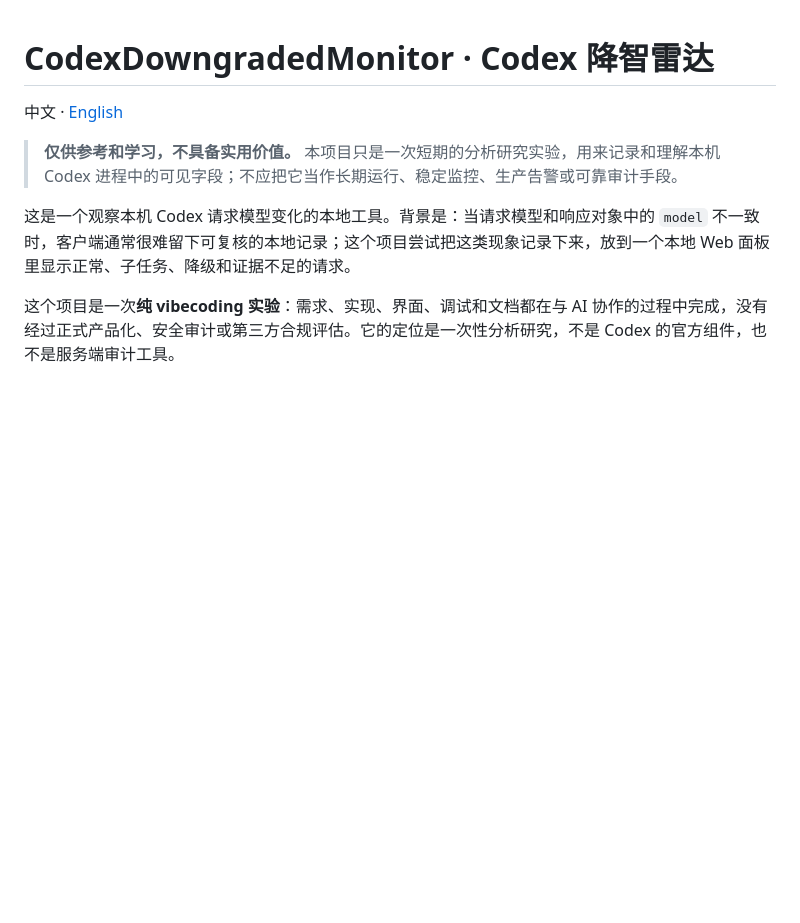
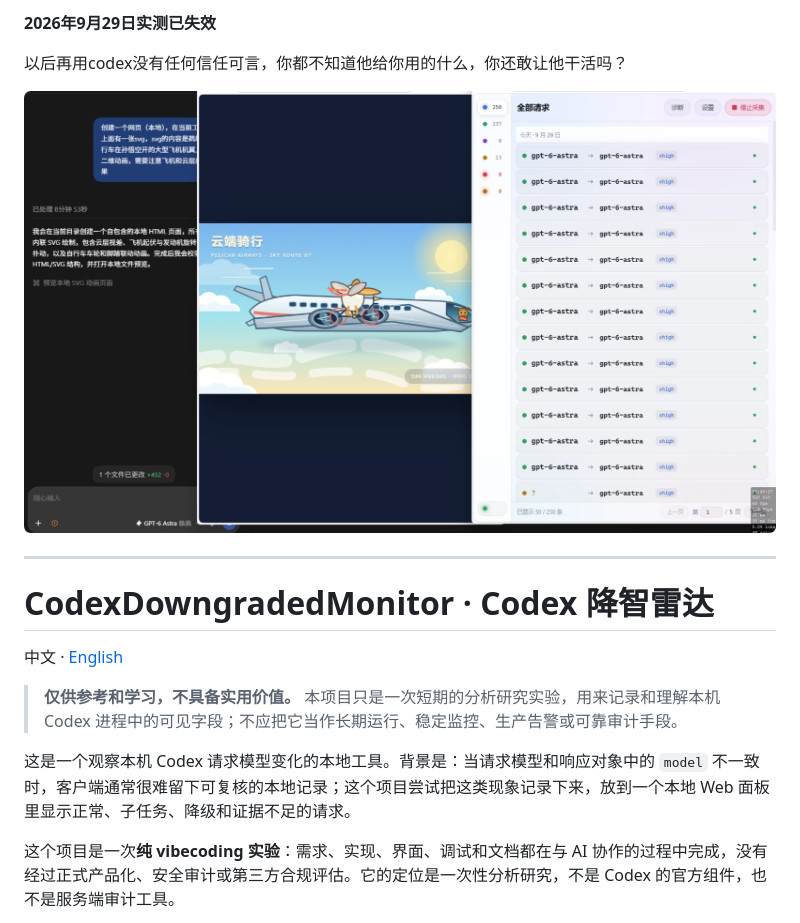
Before and after one commit to mmdnaihuangbao/CodexDowngradedMonitor, a Markdown page: README.md, the part around the change. GitHub-like rendering; pictures changed too: docs/images/no-longer-effective-2026-09-29.png (added); blank space fills up the shorter version.

```diff
--- a/README.md
+++ b/README.md
@@ -1,3 +1,11 @@
+**2026年9月29日实测已失效**
+
+以后再用codex没有任何信任可言，你都不知道他给你用的什么，你还敢让他干活吗？
+
+![2026年9月29日实测截图](docs/images/no-longer-effective-2026-09-29.png)
+
+---
+
 # CodexDowngradedMonitor · Codex 降智雷达
 
 中文 · [English](docs/README.en.md)
```
Also changed, not shown: docs/README.en.md (+8 -0 lines).
